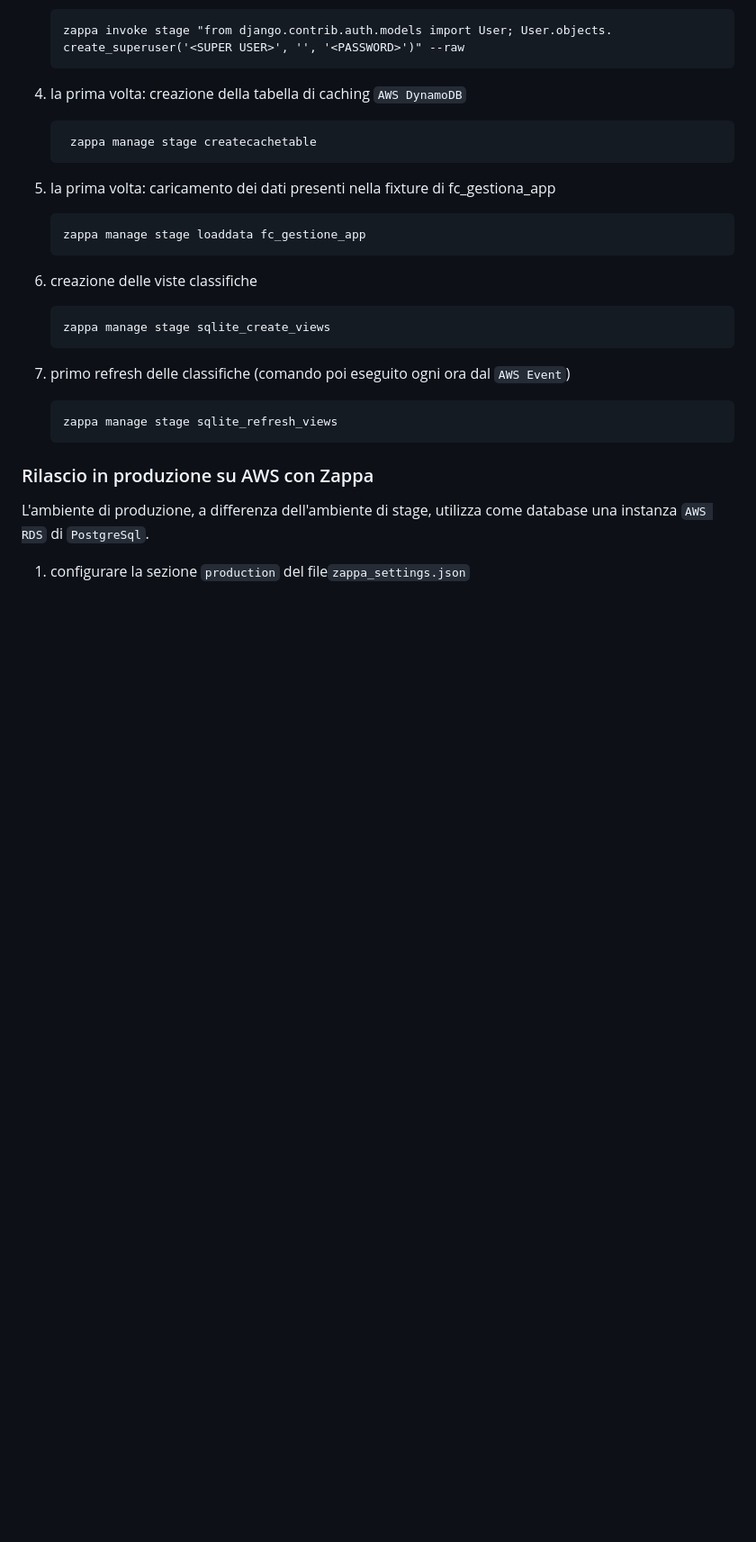
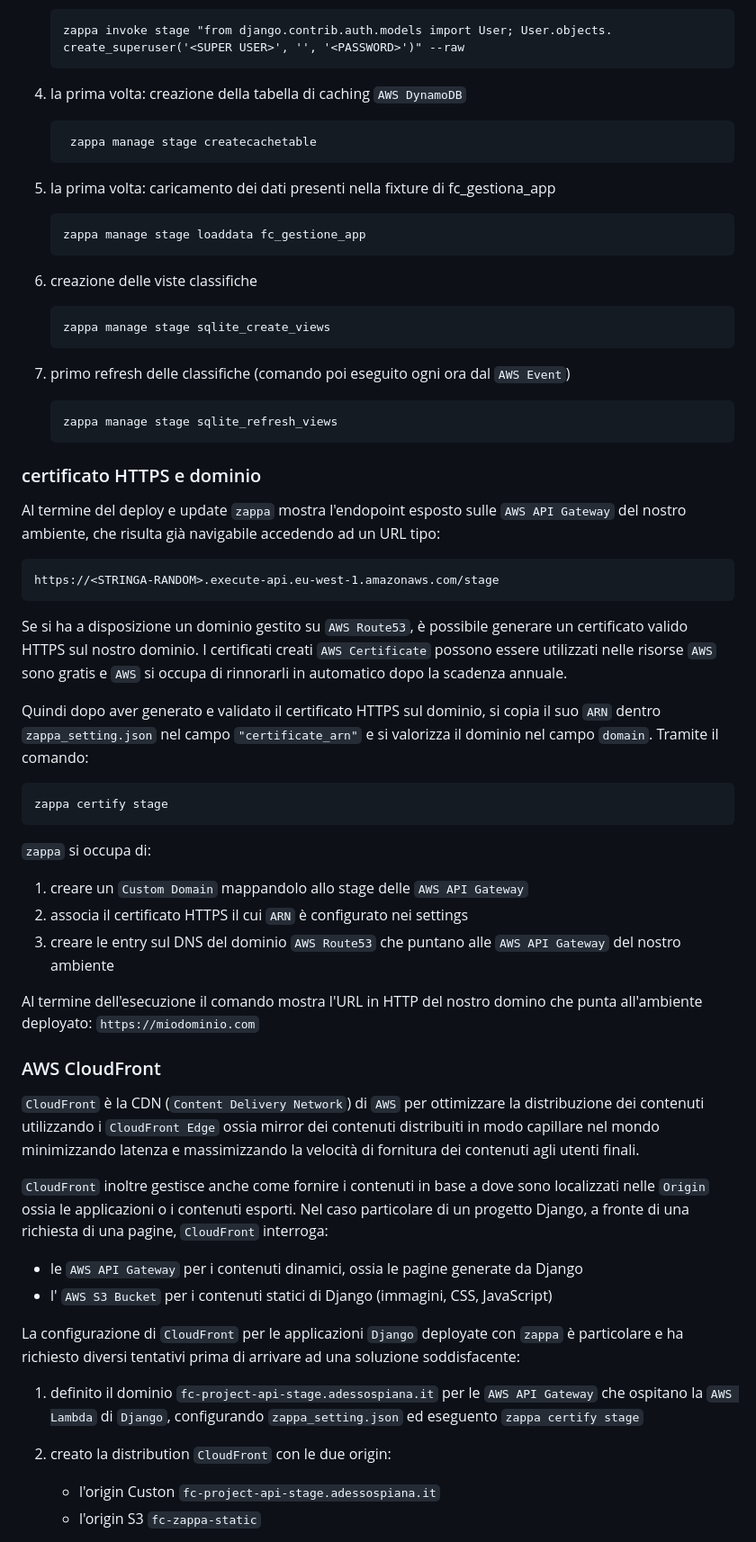
Before and after one commit to heyteacher/fantacitorio, a Markdown page: README.md, the part around the change printed below. Shown: that part at 90% size. GitHub-like rendering; blank space fills up the shorter version.

````diff
--- a/README.md
+++ b/README.md
@@ -206,9 +217,43 @@ Come pre-requisito è necessario un account AWS personale con le chiavi configur
    zappa manage stage sqlite_refresh_views
    ```
 
+### certificato HTTPS e dominio
 
-### Rilascio in produzione  su AWS con Zappa
+Al termine del deploy e update `zappa` mostra l'endopoint esposto sulle `AWS API Gateway` del nostro ambiente, che risulta già navigabile accedendo ad un URL tipo:
+```
+https://<STRINGA-RANDOM>.execute-api.eu-west-1.amazonaws.com/stage
+```
 
-L'ambiente di produzione, a differenza dell'ambiente di stage, utilizza come database una instanza `AWS RDS` di `PostgreSql`.
+Se si ha a disposizione un dominio gestito su `AWS Route53`, è possibile generare un certificato valido HTTPS sul nostro dominio. I certificati creati `AWS Certificate` possono essere utilizzati nelle risorse `AWS` sono gratis e `AWS` si occupa di rinnorarli in automatico dopo la scadenza annuale.
 
-1. configurare la sezione `production` del file`zappa_settings.json`
+Quindi dopo aver generato e validato il certificato HTTPS sul dominio, si copia il suo `ARN` dentro `zappa_setting.json` nel campo `"certificate_arn"` e si valorizza il dominio nel campo `domain`. Tramite il comando:
+
+```
+zappa certify stage
+```
+
+`zappa` si occupa di:
+
+1. creare un `Custom Domain` mappandolo allo stage delle `AWS API Gateway`
+1. associa il certificato HTTPS il cui `ARN` è configurato nei settings
+1. creare le entry sul DNS del dominio `AWS Route53` che puntano alle `AWS API Gateway` del nostro ambiente
+
+Al termine dell'esecuzione il comando mostra l'URL in HTTP del nostro domino che punta all'ambiente deployato: `https://miodominio.com`
+
+### AWS CloudFront
+
+`CloudFront` è la CDN (`Content Delivery Network`) di `AWS` per ottimizzare la distribuzione dei contenuti utilizzando i `CloudFront Edge` ossia mirror dei contenuti distribuiti in modo capillare nel mondo minimizzando latenza e massimizzando la velocità di fornitura dei contenuti agli utenti finali.
+
+`CloudFront` inoltre gestisce anche come fornire i contenuti in base a dove sono localizzati nelle `Origin` ossia le applicazioni o i contenuti esporti. Nel caso particolare di un progetto Django, a fronte di una richiesta di una pagine, `CloudFront` interroga:
+
+- le `AWS API Gateway` per i contenuti dinamici, ossia le pagine generate da Django
+- l' `AWS S3 Bucket` per i contenuti statici di Django (immagini, CSS, JavaScript)
+
+La configurazione di `CloudFront` per le applicazioni `Django` deployate con `zappa` è particolare e ha richiesto diversi tentativi prima di arrivare ad una soluzione soddisfacente:
+
+1. definito il dominio `fc-project-api-stage.adessospiana.it` per le `AWS API Gateway` che ospitano la  `AWS Lambda` di `Django`, configurando `zappa_setting.json` ed eseguento `zappa certify stage`
+
+1. creato la distribution `CloudFront` con le due origin:
+   * l'origin Custon `fc-project-api-stage.adessospiana.it`
+   * l'origin S3 `fc-zappa-static`
+
````
Also changed, not shown: other parts of README.md (+52 -39 lines), images/cloudfront_default_beaviour_config.png (added).
